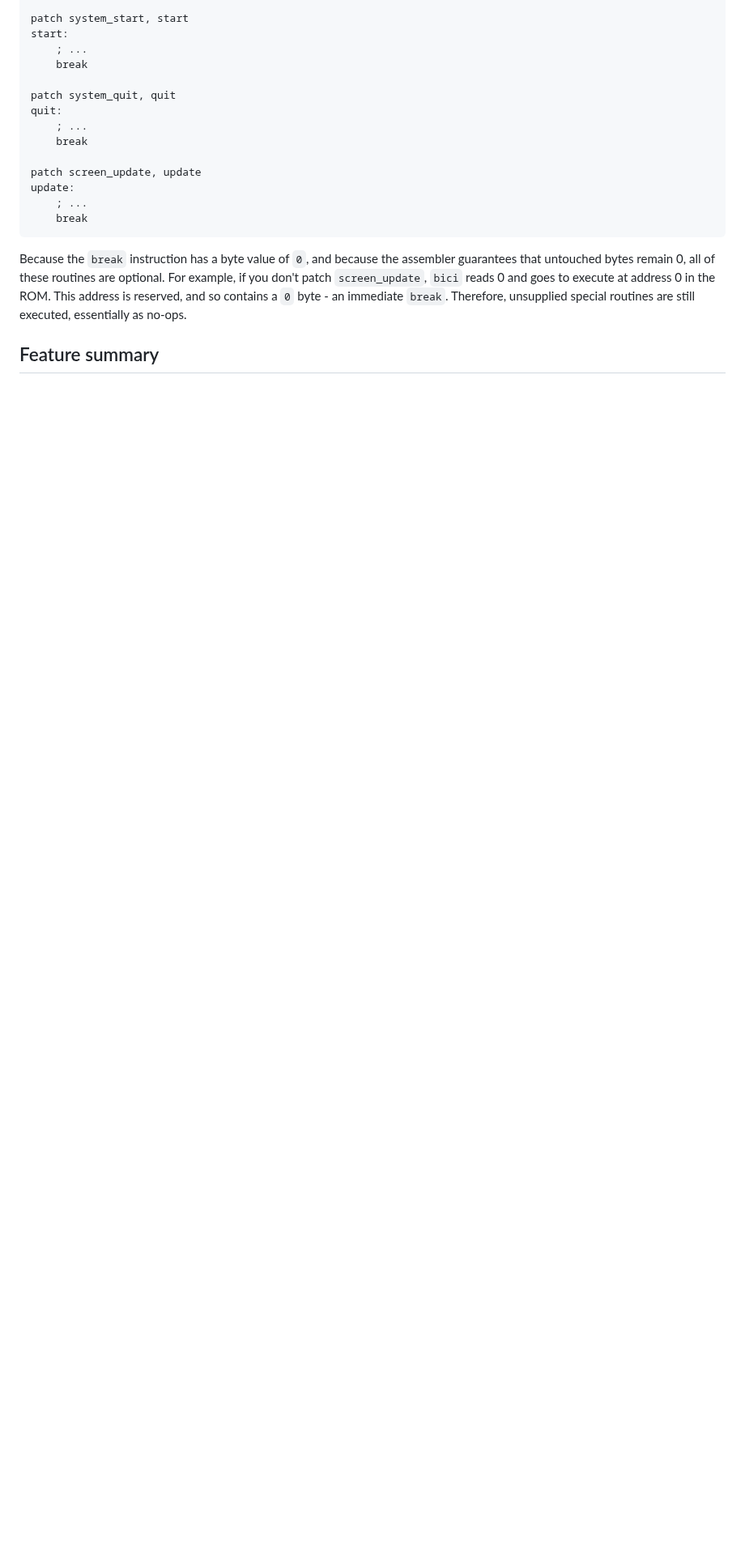
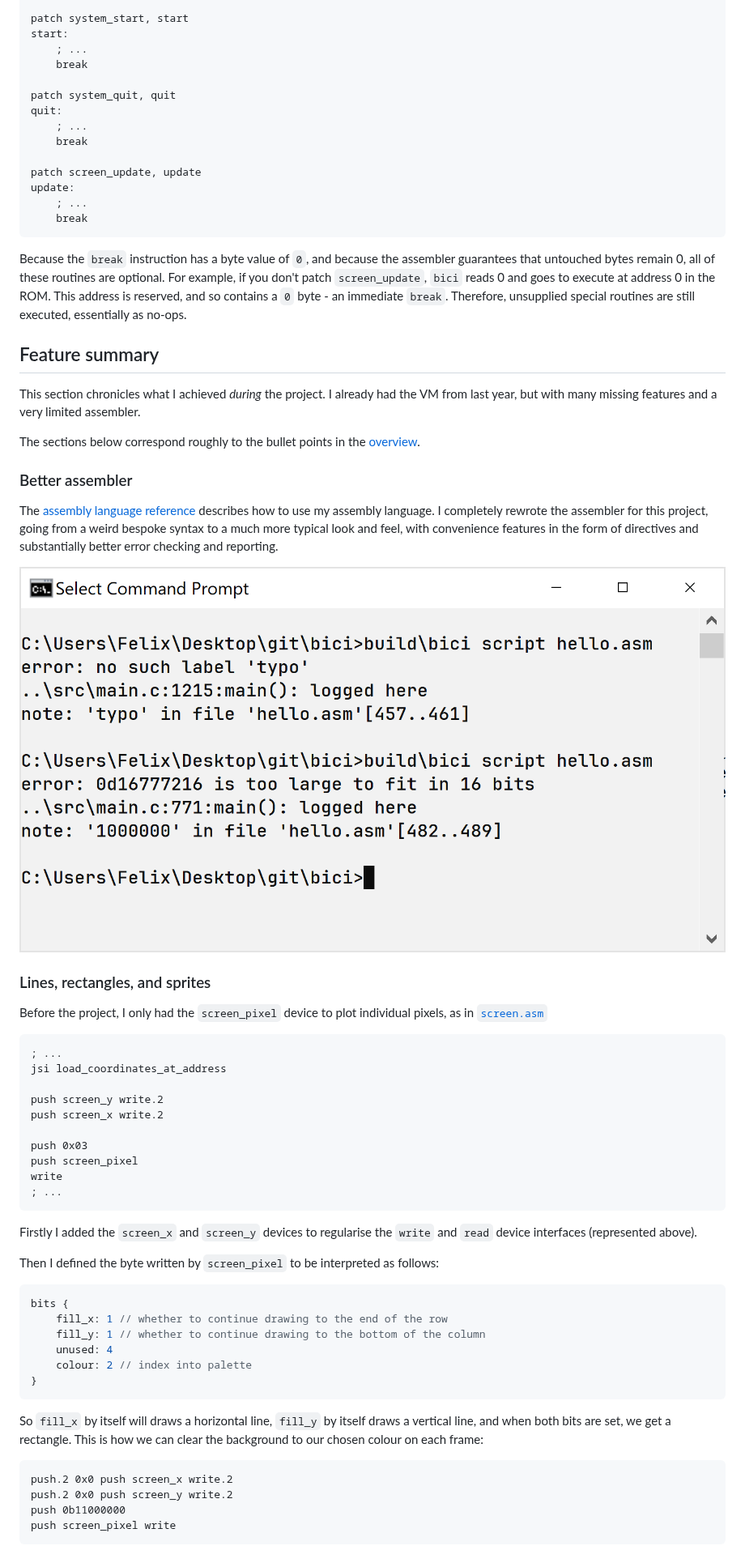
Before and after one commit to felix-u/bici, a Markdown page: README.md, the part around one of its changes. Shown at 81% size. Rendered like a GitHub page; pictures changed too: assets/compile_error.png (added); blank space fills up the shorter version.

Commit message:
assembler section; lines, rectangles, and sprites section

````diff
--- a/README.md
+++ b/README.md
@@ -374,3 +374,47 @@ Because the `break` instruction has a byte value of `0`, and because the assembl
 
 ## Feature summary
 
+This section chronicles what I achieved *during* the project. I already had the VM from last year, but with many missing features and a very limited assembler.
+
+The sections below correspond roughly to the bullet points in the [overview](#overview).
+
+### Better assembler
+
+The [assembly language reference](#assembly-language-reference) describes how to use my assembly language. I completely rewrote the assembler for this project, going from a weird bespoke syntax to a much more typical look and feel, with convenience features in the form of directives and substantially better error checking and reporting.
+
+![Compilation error screenshot](./assets/compile_error.png)
+
+### Lines, rectangles, and sprites
+
+Before the project, I only had the `screen_pixel` device to plot individual pixels, as in [`screen.asm`](./screen.asm)
+```asm
+; ...
+jsi load_coordinates_at_address
+
+push screen_y write.2
+push screen_x write.2
+
+push 0x03
+push screen_pixel
+write
+; ...
+```
+Firstly I added the `screen_x` and `screen_y` devices to regularise the `write` and `read` device interfaces (represented above).
+
+Then I defined the byte written by `screen_pixel` to be interpreted as follows:
+```c
+bits {
+    fill_x: 1 // whether to continue drawing to the end of the row
+    fill_y: 1 // whether to continue drawing to the bottom of the column
+    unused: 4
+    colour: 2 // index into palette
+}
+```
+So `fill_x` by itself will draws a horizontal line, `fill_y` by itself draws a vertical line, and when both bits are set, we get a rectangle. This is how we can clear the background to our chosen colour on each frame:
+```asm
+push.2 0x0 push screen_x write.2
+push.2 0x0 push screen_y write.2
+push 0b11000000
+push screen_pixel write
+```
+
````
Also changed, not shown: other parts of README.md (+32 -3 lines), assets/screen.png (added).
